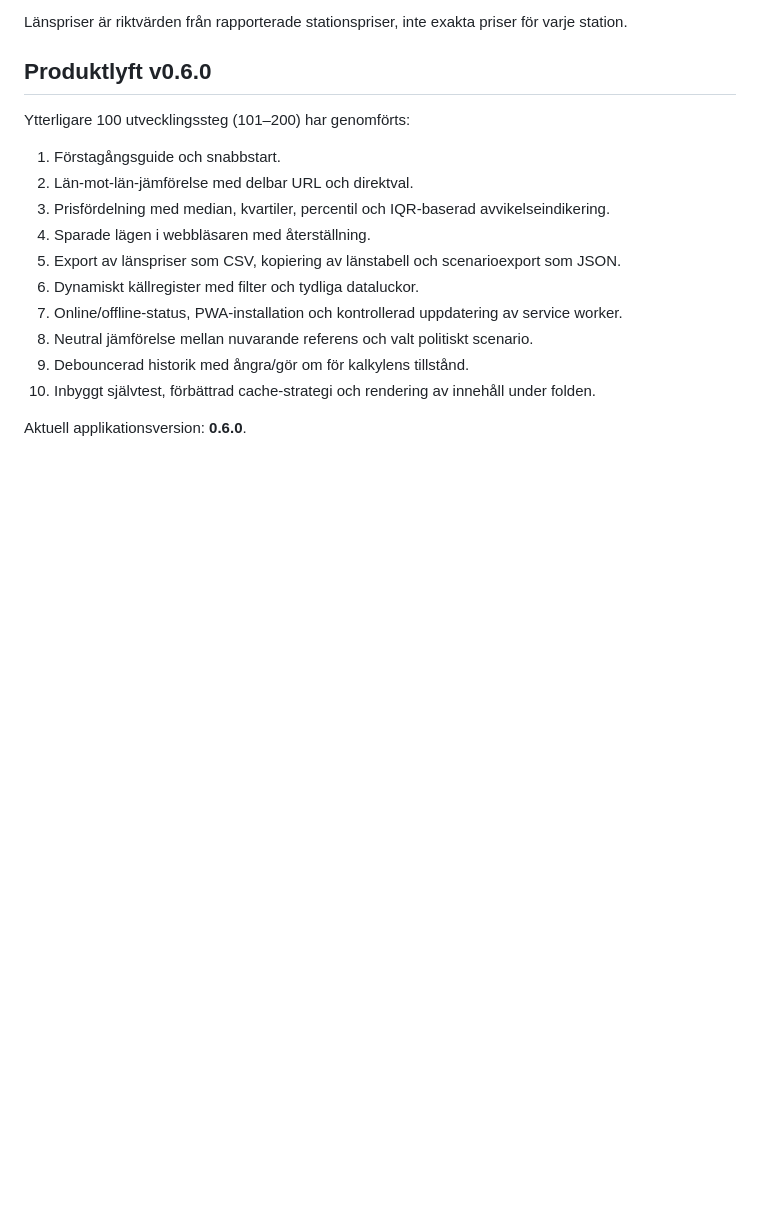
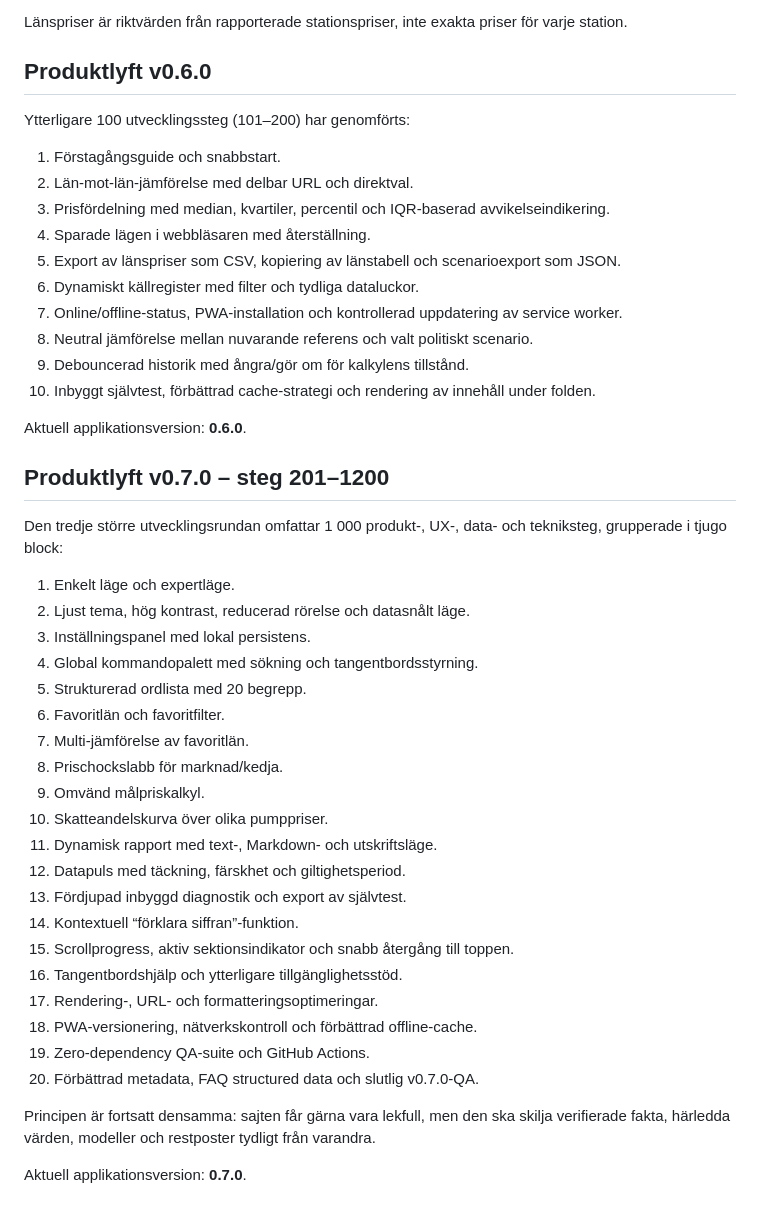
Before and after one commit to rgt77/vadkostarsoppan, a Markdown page: README.md, the part around the change. Rendered like a GitHub page; blank space fills up the shorter version.

Commit message:
Steps 1151-1200: document 1000-step v0.7.0 product sprint

```diff
--- a/README.md
+++ b/README.md
@@ -136,3 +136,33 @@ Ytterligare 100 utvecklingssteg (101–200) har genomförts:
 10. Inbyggt självtest, förbättrad cache-strategi och rendering av innehåll under folden.
 
 Aktuell applikationsversion: **0.6.0**.
+
+
+## Produktlyft v0.7.0 – steg 201–1200
+
+Den tredje större utvecklingsrundan omfattar 1 000 produkt-, UX-, data- och tekniksteg, grupperade i tjugo block:
+
+1. Enkelt läge och expertläge.
+2. Ljust tema, hög kontrast, reducerad rörelse och datasnålt läge.
+3. Inställningspanel med lokal persistens.
+4. Global kommandopalett med sökning och tangentbordsstyrning.
+5. Strukturerad ordlista med 20 begrepp.
+6. Favoritlän och favoritfilter.
+7. Multi-jämförelse av favoritlän.
+8. Prischockslabb för marknad/kedja.
+9. Omvänd målpriskalkyl.
+10. Skatteandelskurva över olika pumppriser.
+11. Dynamisk rapport med text-, Markdown- och utskriftsläge.
+12. Datapuls med täckning, färskhet och giltighetsperiod.
+13. Fördjupad inbyggd diagnostik och export av självtest.
+14. Kontextuell “förklara siffran”-funktion.
+15. Scrollprogress, aktiv sektionsindikator och snabb återgång till toppen.
+16. Tangentbordshjälp och ytterligare tillgänglighetsstöd.
+17. Rendering-, URL- och formatteringsoptimeringar.
+18. PWA-versionering, nätverkskontroll och förbättrad offline-cache.
+19. Zero-dependency QA-suite och GitHub Actions.
+20. Förbättrad metadata, FAQ structured data och slutlig v0.7.0-QA.
+
+Principen är fortsatt densamma: sajten får gärna vara lekfull, men den ska skilja verifierade fakta, härledda värden, modeller och restposter tydligt från varandra.
+
+Aktuell applikationsversion: **0.7.0**.
```
